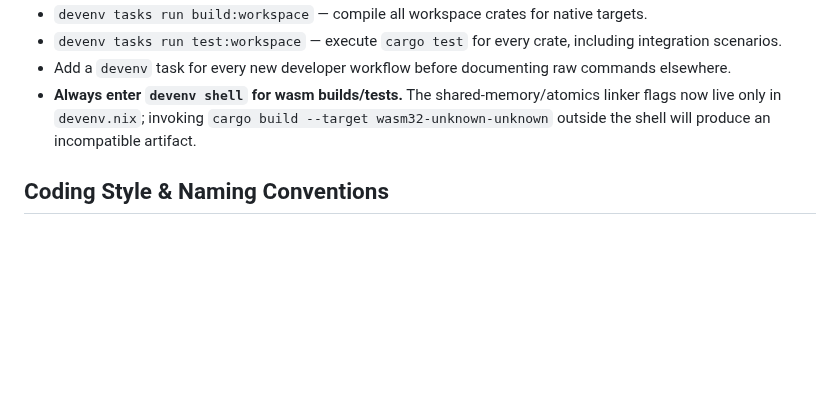
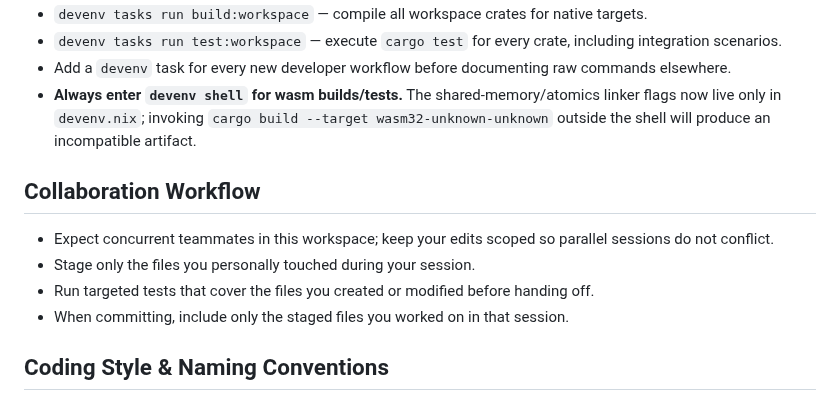
Before and after one commit to bkase/gbx, a Markdown page: AGENTS.md, the part around the change. GitHub-like rendering; blank space fills up the shorter version.

Commit message:
Document collaboration workflow expectations

```diff
--- a/AGENTS.md
+++ b/AGENTS.md
@@ -15,6 +15,12 @@
 - `devenv tasks run test:workspace` — execute `cargo test` for every crate, including integration scenarios.
 - Add a `devenv` task for every new developer workflow before documenting raw commands elsewhere.
 - **Always enter `devenv shell` for wasm builds/tests.** The shared-memory/atomics linker flags now live only in `devenv.nix`; invoking `cargo build --target wasm32-unknown-unknown` outside the shell will produce an incompatible artifact.
+
+## Collaboration Workflow
+- Expect concurrent teammates in this workspace; keep your edits scoped so parallel sessions do not conflict.
+- Stage only the files you personally touched during your session.
+- Run targeted tests that cover the files you created or modified before handing off.
+- When committing, include only the staged files you worked on in that session.
 
 ## Coding Style & Naming Conventions
 - Rust edition 2021, four-space indentation, and `rustfmt` are mandatory; configure editors to format on save.
```
